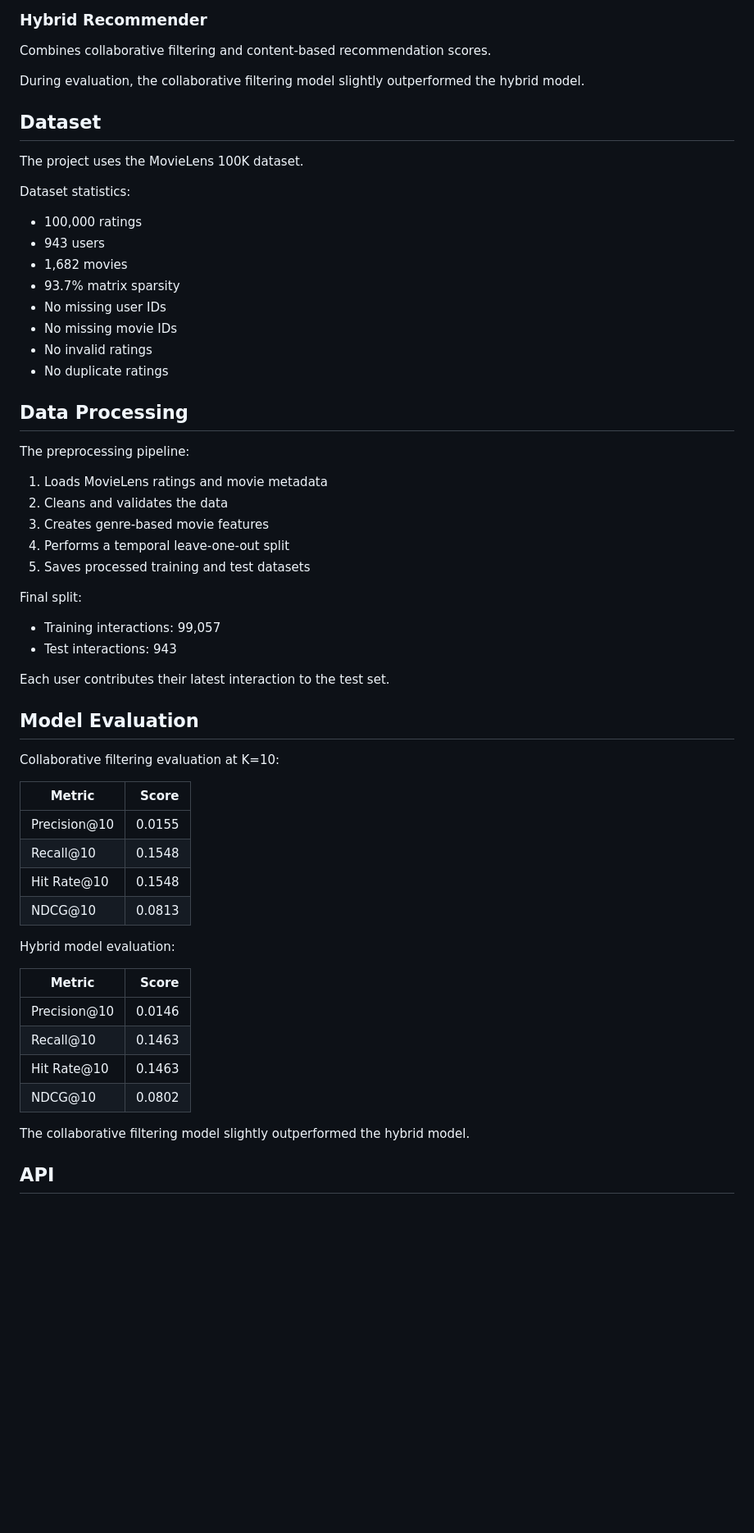
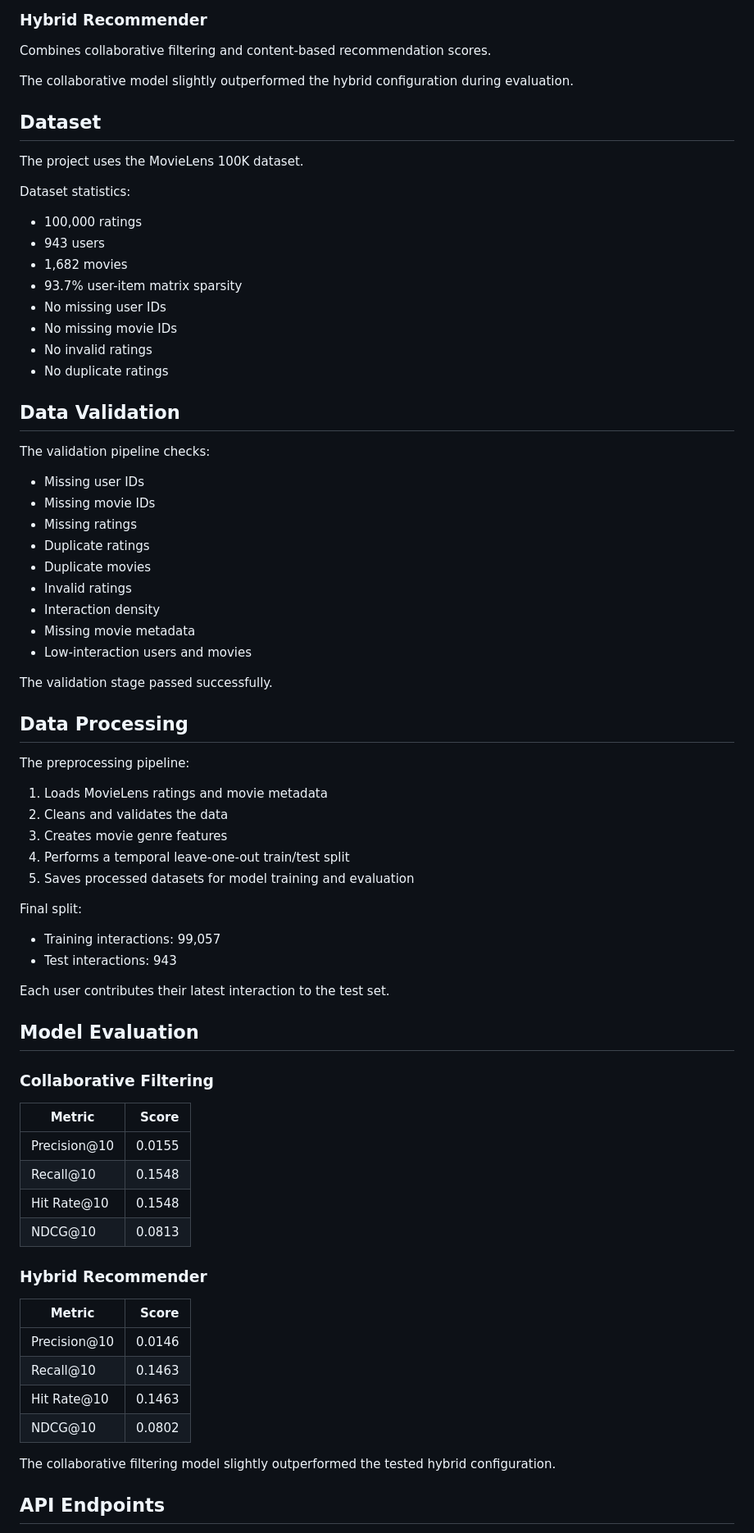
Before and after one commit to AnalyticPalmer/movie-recommendation-engine, a Markdown page: README.md, the part around one of its changes. Shown at 82% size. GitHub-like rendering; blank space fills up the shorter version.

```diff
--- a/README.md
+++ b/README.md
@@ -73,7 +132,7 @@ Configuration:
 
 Combines collaborative filtering and content-based recommendation scores.
 
-During evaluation, the collaborative filtering model slightly outperformed the hybrid model.
+The collaborative model slightly outperformed the hybrid configuration during evaluation.
 
 ## Dataset
 
@@ -84,11 +143,27 @@ Dataset statistics:
 - 100,000 ratings
 - 943 users
 - 1,682 movies
-- 93.7% matrix sparsity
+- 93.7% user-item matrix sparsity
 - No missing user IDs
 - No missing movie IDs
 - No invalid ratings
 - No duplicate ratings
+
+## Data Validation
+
+The validation pipeline checks:
+
+- Missing user IDs
+- Missing movie IDs
+- Missing ratings
+- Duplicate ratings
+- Duplicate movies
+- Invalid ratings
+- Interaction density
+- Missing movie metadata
+- Low-interaction users and movies
+
+The validation stage passed successfully.
 
 ## Data Processing
 
@@ -96,9 +171,9 @@ The preprocessing pipeline:
 
 1. Loads MovieLens ratings and movie metadata
 2. Cleans and validates the data
-3. Creates genre-based movie features
-4. Performs a temporal leave-one-out split
-5. Saves processed training and test datasets
+3. Creates movie genre features
+4. Performs a temporal leave-one-out train/test split
+5. Saves processed datasets for model training and evaluation
 
 Final split:
 
@@ -109,7 +184,7 @@ Each user contributes their latest interaction to the test set.
 
 ## Model Evaluation
 
-Collaborative filtering evaluation at K=10:
+### Collaborative Filtering
 
 | Metric | Score |
 |---|---:|
@@ -118,7 +193,7 @@ Collaborative filtering evaluation at K=10:
 | Hit Rate@10 | 0.1548 |
 | NDCG@10 | 0.0813 |
 
-Hybrid model evaluation:
+### Hybrid Recommender
 
 | Metric | Score |
 |---|---:|
@@ -127,7 +202,7 @@ Hybrid model evaluation:
 | Hit Rate@10 | 0.1463 |
 | NDCG@10 | 0.0802 |
 
-The collaborative filtering model slightly outperformed the hybrid model.
+The collaborative filtering model slightly outperformed the tested hybrid configuration.
 
-## API
+## API Endpoints
 
```
Also changed, not shown: other parts of README.md (+160 -50 lines).
